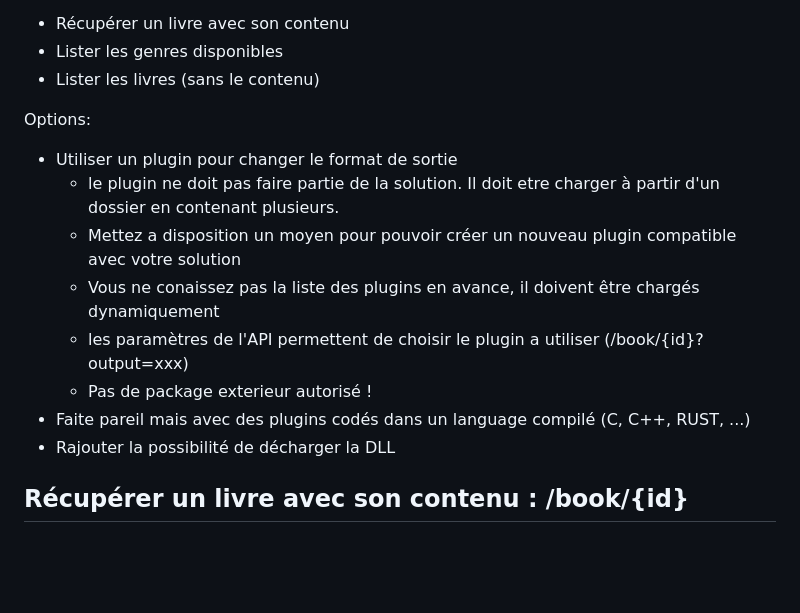
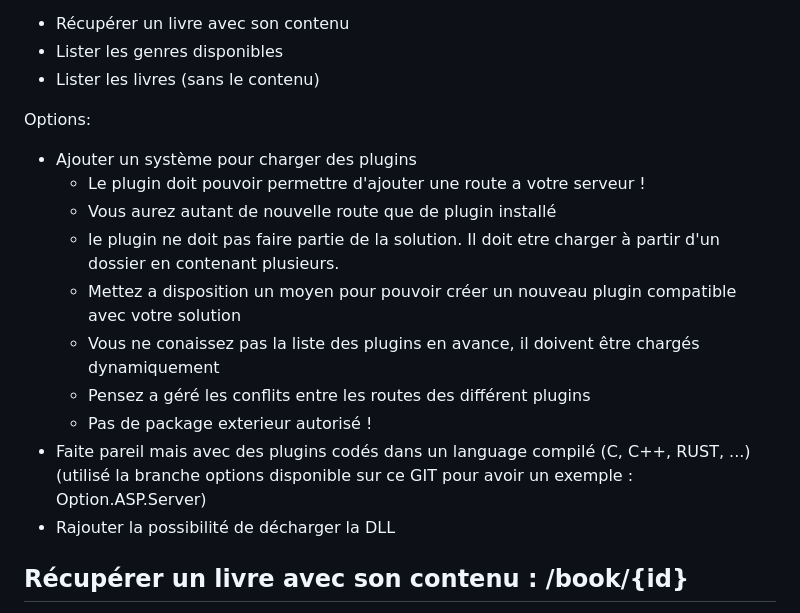
Before and after one commit to ctisserand/TP.NET, a Markdown page: README.md, the part around the change. Rendered like a GitHub page; blank space fills up the shorter version.

```diff
--- a/README.md
+++ b/README.md
@@ -129,13 +129,15 @@ Cette api doit permettre de :
 - Lister les livres (sans le contenu)
 
 Options:
-- Utiliser un plugin pour changer le format de sortie
+- Ajouter un système pour charger des plugins
+    - Le plugin doit pouvoir permettre d'ajouter une route a votre serveur !
+    - Vous aurez autant de nouvelle route que de plugin installé
     - le plugin ne doit pas faire partie de la solution. Il doit etre charger à partir d'un dossier en contenant plusieurs.
     - Mettez a disposition un moyen pour pouvoir créer un nouveau plugin compatible avec votre solution
     - Vous ne conaissez pas la liste des plugins en avance, il doivent être chargés dynamiquement
-    - les paramètres de l'API permettent de choisir le plugin a utiliser (/book/{id}?output=xxx)
+    - Pensez a géré les conflits entre les routes des différent plugins
     - Pas de package exterieur autorisé !
-- Faite pareil mais avec des plugins codés dans un language compilé (C, C++, RUST, ...)
+- Faite pareil mais avec des plugins codés dans un language compilé (C, C++, RUST, ...) (utilisé la branche options disponible sur ce GIT pour avoir un exemple : Option.ASP.Server)
 - Rajouter la possibilité de décharger la DLL
 
 ## Récupérer un livre avec son contenu : /book/{id}
```
